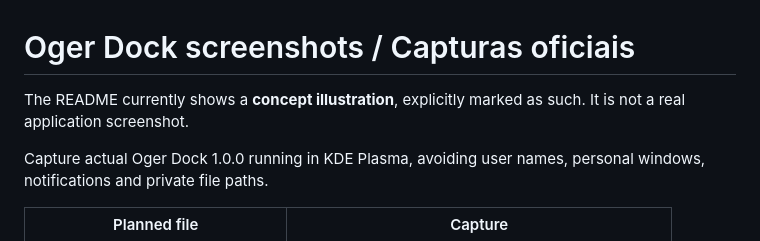
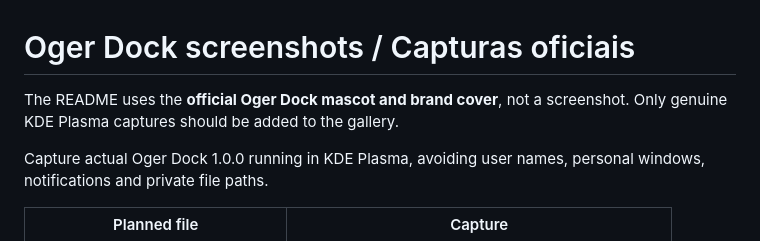
Before and after one commit to dsrsouza/Oger-Dock, a Markdown page: docs/SCREENSHOTS.md, the part around the change. Rendered like a GitHub page.

```diff
--- a/docs/SCREENSHOTS.md
+++ b/docs/SCREENSHOTS.md
@@ -1,6 +1,6 @@
 # Oger Dock screenshots / Capturas oficiais
 
-The README currently shows a **concept illustration**, explicitly marked as such. It is not a real application screenshot.
+The README uses the **official Oger Dock mascot and brand cover**, not a screenshot. Only genuine KDE Plasma captures should be added to the gallery.
 
 Capture actual Oger Dock 1.0.0 running in KDE Plasma, avoiding user names, personal windows, notifications and private file paths.
 
```
Also changed, not shown: README.md (+6 -7 lines), README.pt_BR.md (+6 -7 lines), docs/BRANDING.md (added, +35 -0 lines), Images/oger-logo.png (added), 2 other files.
